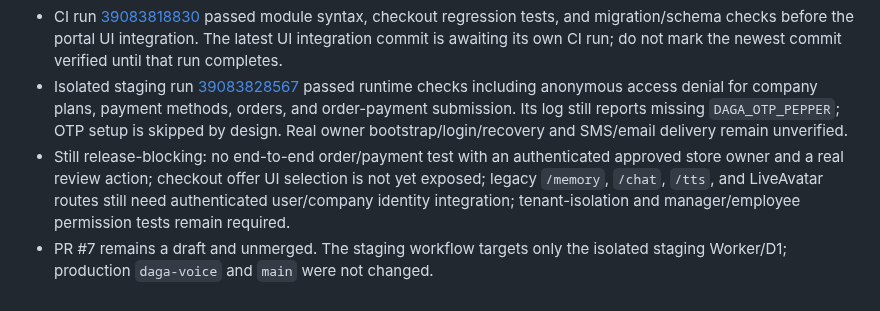
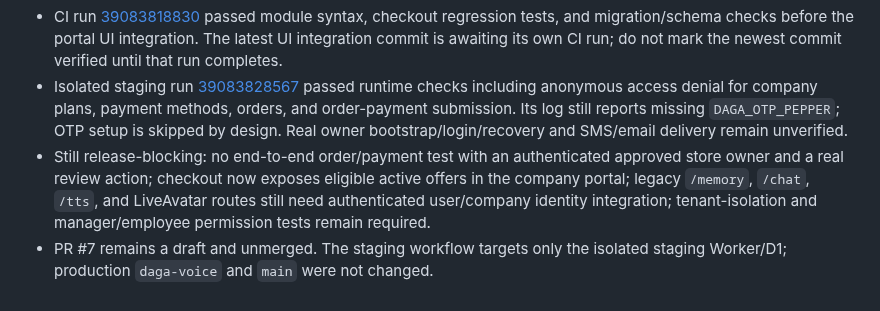
Before and after one commit to dagamobile10-creator/DAGA, a Markdown page: DAGA_V30_IMPLEMENTATION_NOTES.md, the part around the change. GitHub-like rendering.

Commit message:
docs(v30): update checkout offer selection status

```diff
--- a/DAGA_V30_IMPLEMENTATION_NOTES.md
+++ b/DAGA_V30_IMPLEMENTATION_NOTES.md
@@ -121,5 +121,5 @@ The user-facing business entity is **Company** (Arabic: الشركة), not shop/
 - Added Arabic RTL subscription/payment controls to the existing company portal, visible only to store-owner accounts. The portal fetches prices from the server and warns that submitting payment does not activate a subscription.
 - CI run [39083818830](https://github.com/dagamobile10-creator/DAGA/actions/runs/39083818830) passed module syntax, checkout regression tests, and migration/schema checks before the portal UI integration. The latest UI integration commit is awaiting its own CI run; do not mark the newest commit verified until that run completes.
 - Isolated staging run [39083828567](https://github.com/dagamobile10-creator/DAGA/actions/runs/39083828567) passed runtime checks including anonymous access denial for company plans, payment methods, orders, and order-payment submission. Its log still reports missing `DAGA_OTP_PEPPER`; OTP setup is skipped by design. Real owner bootstrap/login/recovery and SMS/email delivery remain unverified.
-- Still release-blocking: no end-to-end order/payment test with an authenticated approved store owner and a real review action; checkout offer UI selection is not yet exposed; legacy `/memory`, `/chat`, `/tts`, and LiveAvatar routes still need authenticated user/company identity integration; tenant-isolation and manager/employee permission tests remain required.
+- Still release-blocking: no end-to-end order/payment test with an authenticated approved store owner and a real review action; checkout now exposes eligible active offers in the company portal; legacy `/memory`, `/chat`, `/tts`, and LiveAvatar routes still need authenticated user/company identity integration; tenant-isolation and manager/employee permission tests remain required.
 - PR #7 remains a draft and unmerged. The staging workflow targets only the isolated staging Worker/D1; production `daga-voice` and `main` were not changed.
```
